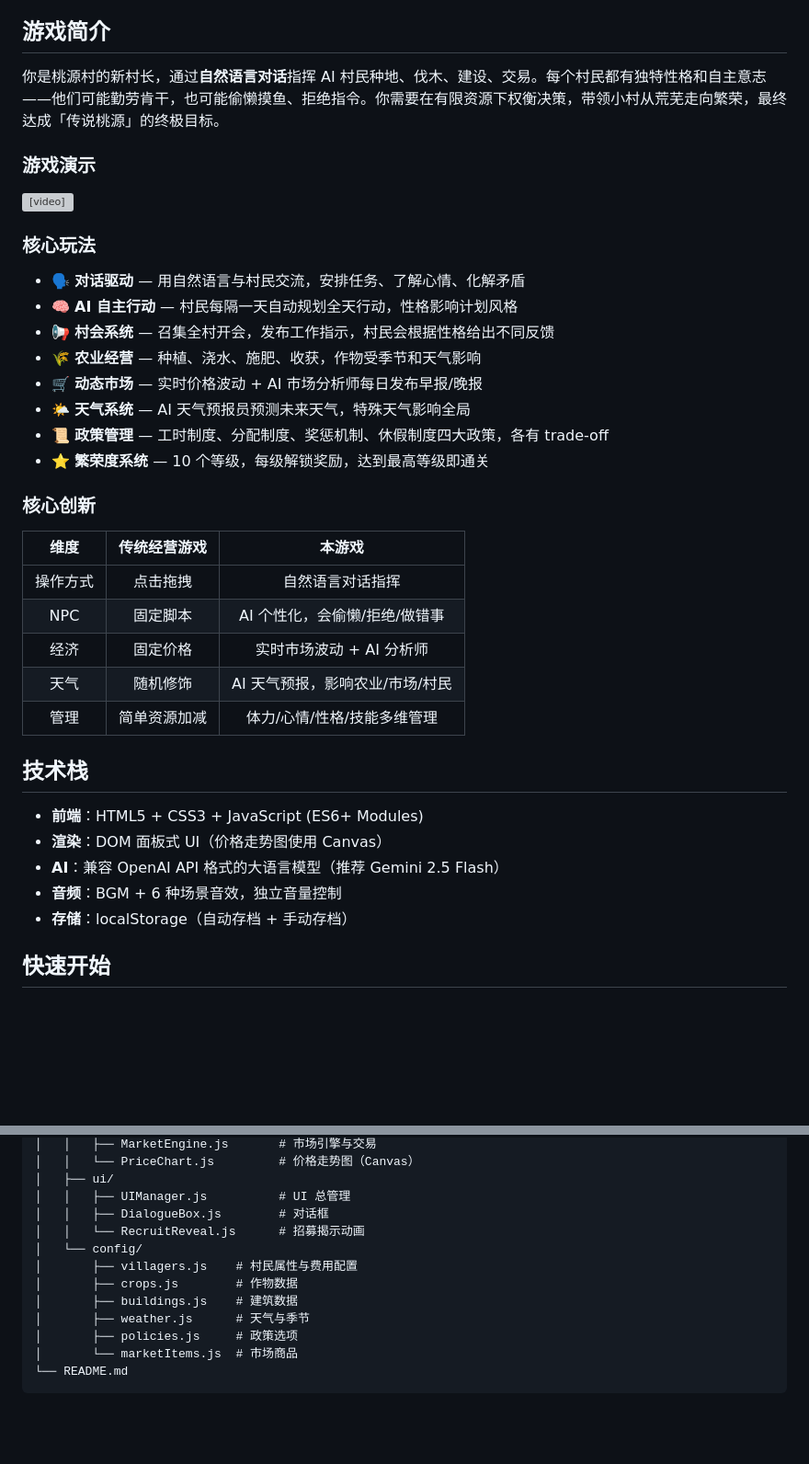
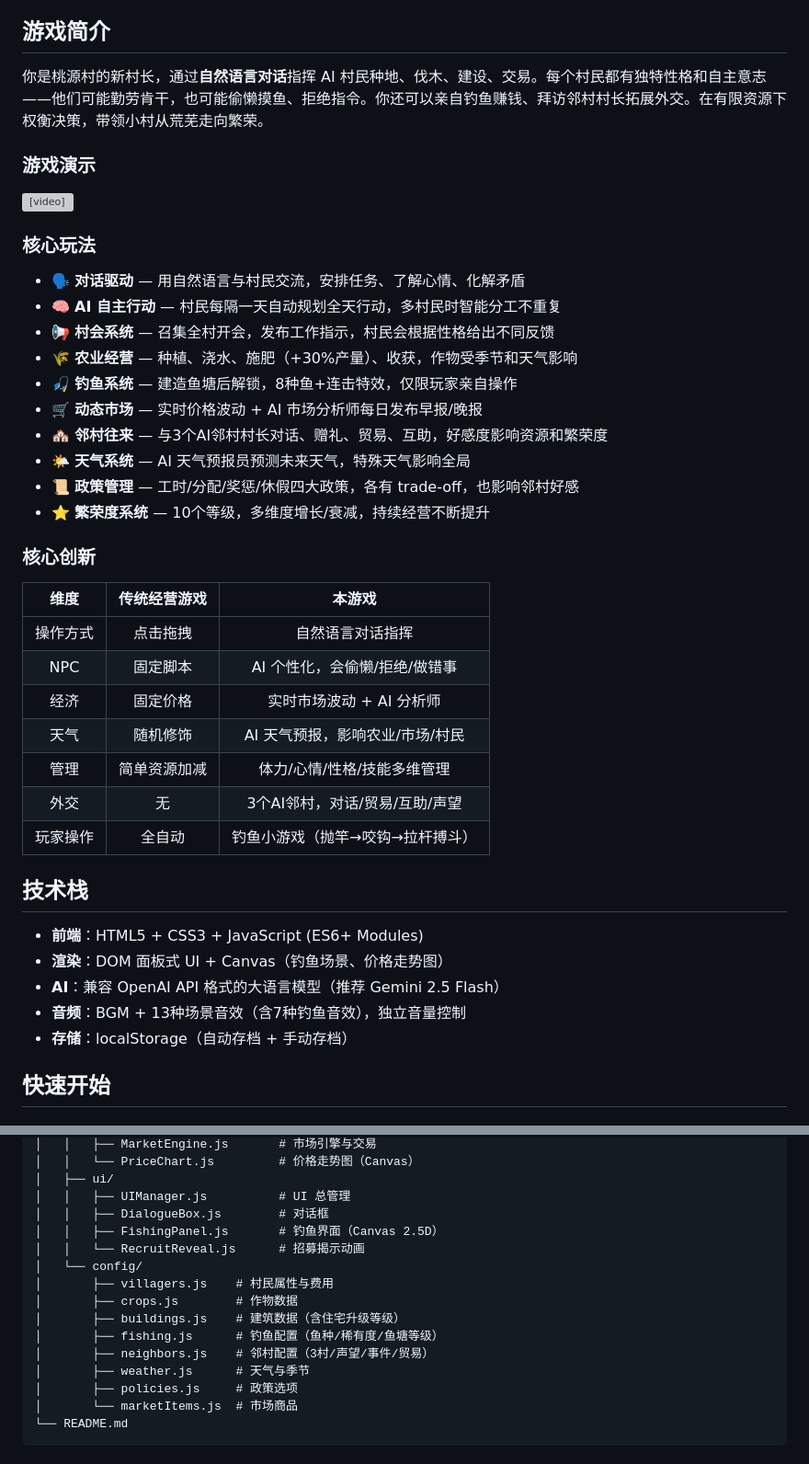
Before and after one commit to KeLuoJun/Villord, a Markdown page: README.md, 2 parts joined by grey strips. Shown at 92% size. Drawn GitHub-style; blank space fills up the shorter version; grey boxes are pictures that could not be loaded.

```diff
--- a/README.md
+++ b/README.md
@@ -6,7 +6,7 @@
 
 ## 游戏简介
 
-你是桃源村的新村长，通过**自然语言对话**指挥 AI 村民种地、伐木、建设、交易。每个村民都有独特性格和自主意志——他们可能勤劳肯干，也可能偷懒摸鱼、拒绝指令。你需要在有限资源下权衡决策，带领小村从荒芜走向繁荣，最终达成「传说桃源」的终极目标。
+你是桃源村的新村长，通过**自然语言对话**指挥 AI 村民种地、伐木、建设、交易。每个村民都有独特性格和自主意志——他们可能勤劳肯干，也可能偷懒摸鱼、拒绝指令。你还可以亲自钓鱼赚钱、拜访邻村村长拓展外交。在有限资源下权衡决策，带领小村从荒芜走向繁荣。
 
 ### 游戏演示
 
@@ -15,13 +15,15 @@
 ### 核心玩法
 
 - 🗣️ **对话驱动** — 用自然语言与村民交流，安排任务、了解心情、化解矛盾
-- 🧠 **AI 自主行动** — 村民每隔一天自动规划全天行动，性格影响计划风格
+- 🧠 **AI 自主行动** — 村民每隔一天自动规划全天行动，多村民时智能分工不重复
 - 📢 **村会系统** — 召集全村开会，发布工作指示，村民会根据性格给出不同反馈
-- 🌾 **农业经营** — 种植、浇水、施肥、收获，作物受季节和天气影响
+- 🌾 **农业经营** — 种植、浇水、施肥（+30%产量）、收获，作物受季节和天气影响
+- 🎣 **钓鱼系统** — 建造鱼塘后解锁，8种鱼+连击特效，仅限玩家亲自操作
 - 🛒 **动态市场** — 实时价格波动 + AI 市场分析师每日发布早报/晚报
+- 🏘️ **邻村往来** — 与3个AI邻村村长对话、赠礼、贸易、互助，好感度影响资源和繁荣度
 - 🌤️ **天气系统** — AI 天气预报员预测未来天气，特殊天气影响全局
-- 📜 **政策管理** — 工时制度、分配制度、奖惩机制、休假制度四大政策，各有 trade-off
-- ⭐ **繁荣度系统** — 10 个等级，每级解锁奖励，达到最高等级即通关
+- 📜 **政策管理** — 工时/分配/奖惩/休假四大政策，各有 trade-off，也影响邻村好感
+- ⭐ **繁荣度系统** — 10个等级，多维度增长/衰减，持续经营不断提升
 
 ### 核心创新
 
@@ -32,13 +34,15 @@
 | 经济 | 固定价格 | 实时市场波动 + AI 分析师 |
 | 天气 | 随机修饰 | AI 天气预报，影响农业/市场/村民 |
 | 管理 | 简单资源加减 | 体力/心情/性格/技能多维管理 |
+| 外交 | 无 | 3个AI邻村，对话/贸易/互助/声望 |
+| 玩家操作 | 全自动 | 钓鱼小游戏（抛竿→咬钩→拉杆搏斗） |
 
 ## 技术栈
 
 - **前端**：HTML5 + CSS3 + JavaScript (ES6+ Modules)
-- **渲染**：DOM 面板式 UI（价格走势图使用 Canvas）
+- **渲染**：DOM 面板式 UI + Canvas（钓鱼场景、价格走势图）
 - **AI**：兼容 OpenAI API 格式的大语言模型（推荐 Gemini 2.5 Flash）
-- **音频**：BGM + 6 种场景音效，独立音量控制
+- **音频**：BGM + 13种场景音效（含7种钓鱼音效），独立音量控制
 - **存储**：localStorage（自动存档 + 手动存档）
 
 ## 快速开始
@@ -138,11 +166,14 @@ Villord/
 │   ├── ui/
 │   │   ├── UIManager.js          # UI 总管理
 │   │   ├── DialogueBox.js        # 对话框
+│   │   ├── FishingPanel.js       # 钓鱼界面（Canvas 2.5D）
 │   │   └── RecruitReveal.js      # 招募揭示动画
 │   └── config/
-│       ├── villagers.js    # 村民属性与费用配置
+│       ├── villagers.js    # 村民属性与费用
 │       ├── crops.js        # 作物数据
-│       ├── buildings.js    # 建筑数据
+│       ├── buildings.js    # 建筑数据（含住宅升级等级）
+│       ├── fishing.js      # 钓鱼配置（鱼种/稀有度/鱼塘等级）
+│       ├── neighbors.js    # 邻村配置（3村/声望/事件/贸易）
 │       ├── weather.js      # 天气与季节
 │       ├── policies.js     # 政策选项
 │       └── marketItems.js  # 市场商品
```
Also changed, not shown: other parts of README.md (+31 -7 lines).
